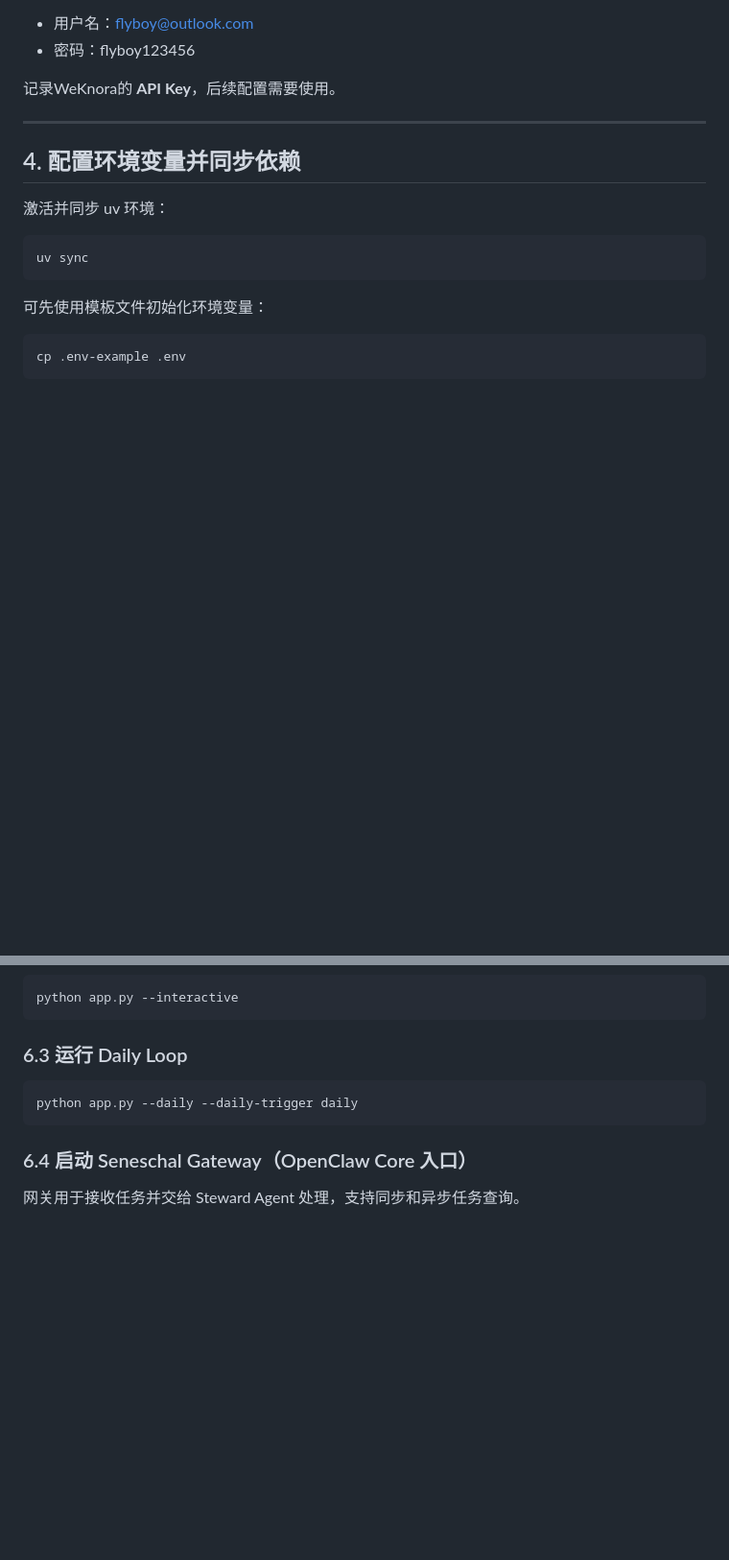
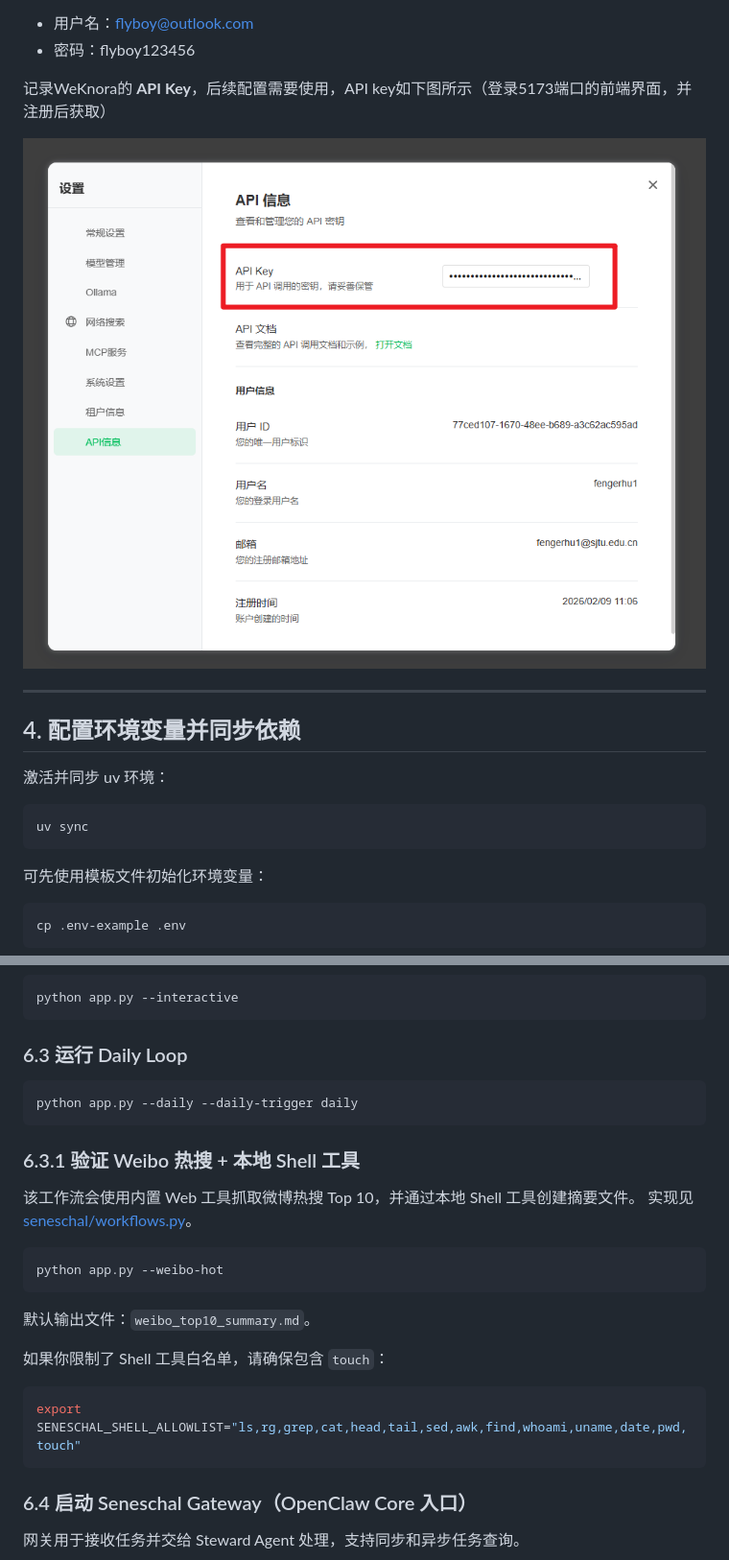
Before and after one commit to IPADS-SAI/MobiClaw, a Markdown page: README.md, 2 parts joined by grey strips. Shown: that part at 96% size. Drawn GitHub-style; pictures changed too: figs/Weknora_API_key.png (added); blank space fills up the shorter version.

````diff
--- a/README.md
+++ b/README.md
@@ -123,7 +123,10 @@ Import completed. models=... knowledge_bases=... custom_agents=...
 - 用户名：flyboy@outlook.com
 - 密码：flyboy123456
 
-记录WeKnora的 **API Key**，后续配置需要使用。
+记录WeKnora的 **API Key**，后续配置需要使用，API key如下图所示（登录5173端口的前端界面，并注册后获取）
+
+![WeKnora API Key](figs/Weknora_API_key.png)
+
 
 ---
 
@@ -252,6 +255,23 @@ python app.py --interactive
 python app.py --daily --daily-trigger daily
 ```
 
+### 6.3.1 验证 Weibo 热搜 + 本地 Shell 工具
+
+该工作流会使用内置 Web 工具抓取微博热搜 Top 10，并通过本地 Shell 工具创建摘要文件。
+实现见 [seneschal/workflows.py](seneschal/workflows.py)。
+
+```bash
+python app.py --weibo-hot
+```
+
+默认输出文件：`weibo_top10_summary.md`。
+
+如果你限制了 Shell 工具白名单，请确保包含 `touch`：
+
+```bash
+export SENESCHAL_SHELL_ALLOWLIST="ls,rg,grep,cat,head,tail,sed,awk,find,whoami,uname,date,pwd,touch"
+```
+
 ### 6.4 启动 Seneschal Gateway（OpenClaw Core 入口）
 
 网关用于接收任务并交给 Steward Agent 处理，支持同步和异步任务查询。
````
Also changed, not shown: other parts of README.md (+3 -3 lines), 1 other file.
